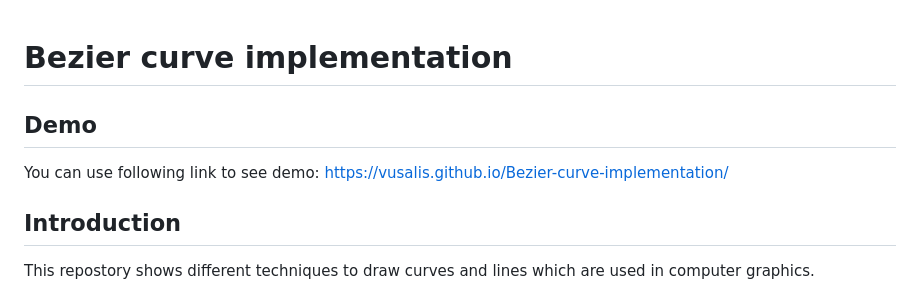
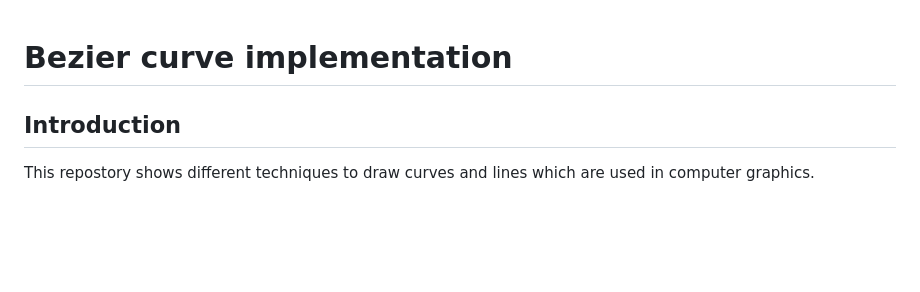
Before and after one commit to VusalIs/Bezier-Curve-Implementation, a Markdown page: README.md, the part around the change. GitHub-like rendering; blank space fills up the shorter version.

```diff
--- a/README.md
+++ b/README.md
@@ -1,8 +1,4 @@
 # Bezier curve implementation
-
-## Demo
-
-You can use following link to see demo: https://vusalis.github.io/Bezier-curve-implementation/
 
 ## Introduction
 
```
